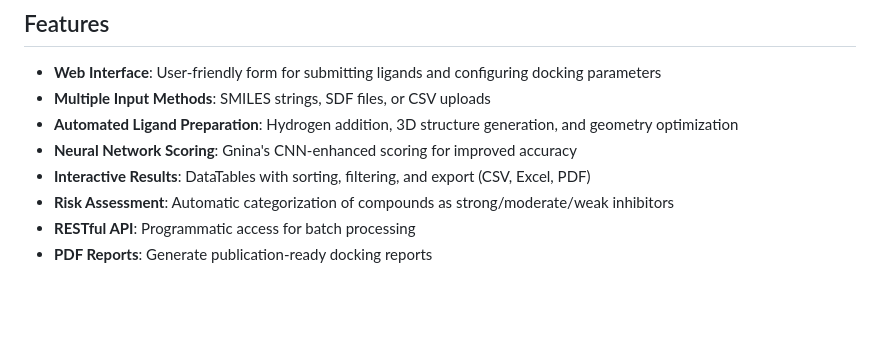
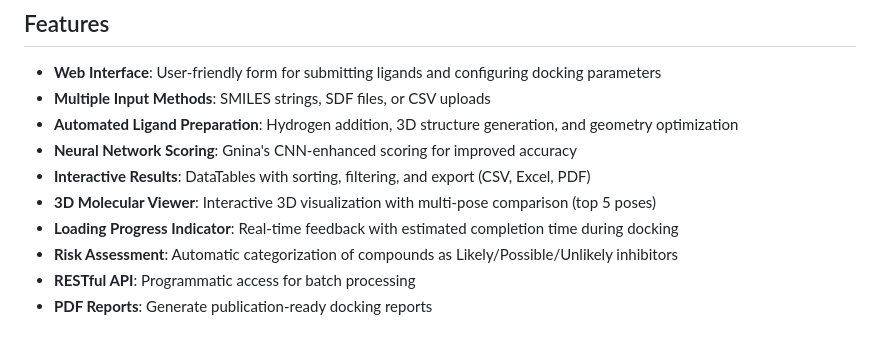
Before and after one commit to VHP4Safety/MCT8-docking, a Markdown page: README.md, the part around the change. Rendered like a GitHub page; blank space fills up the shorter version.

Commit message:
Update documentation with new features
- Add 3D molecular viewer and loading progress indicator to features
- Update inhibitor terminology to Likely/Possible/Unlikely
- Clarify multi-pose comparison shows top 5 best poses

```diff
--- a/README.md
+++ b/README.md
@@ -15,7 +15,9 @@ Inhibition of MCT8 can disrupt thyroid hormone availability in the developing br
 - **Automated Ligand Preparation**: Hydrogen addition, 3D structure generation, and geometry optimization
 - **Neural Network Scoring**: Gnina's CNN-enhanced scoring for improved accuracy
 - **Interactive Results**: DataTables with sorting, filtering, and export (CSV, Excel, PDF)
-- **Risk Assessment**: Automatic categorization of compounds as strong/moderate/weak inhibitors
+- **3D Molecular Viewer**: Interactive 3D visualization with multi-pose comparison (top 5 poses)
+- **Loading Progress Indicator**: Real-time feedback with estimated completion time during docking
+- **Risk Assessment**: Automatic categorization of compounds as Likely/Possible/Unlikely inhibitors
 - **RESTful API**: Programmatic access for batch processing
 - **PDF Reports**: Generate publication-ready docking reports
 
```
